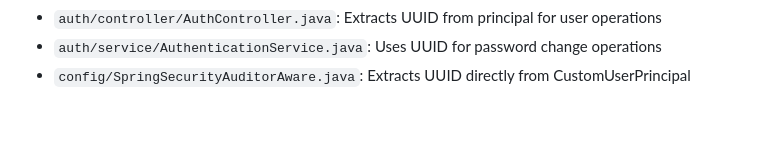
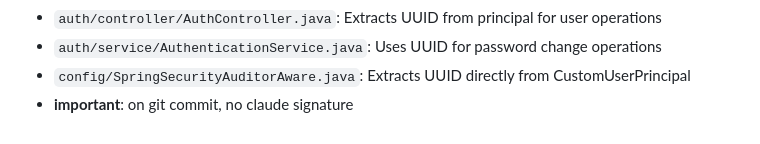
Before and after one commit to pleali/rapidobackup-console, a Markdown page: CLAUDE.md, the part around the change. Drawn GitHub-style.

Commit message:
docs: Add note about omitting Claude signature on git commit

```diff
--- a/CLAUDE.md
+++ b/CLAUDE.md
@@ -345,3 +345,4 @@ npm run test:e2e                 # Playwright E2E
 - `auth/controller/AuthController.java`: Extracts UUID from principal for user operations
 - `auth/service/AuthenticationService.java`: Uses UUID for password change operations
 - `config/SpringSecurityAuditorAware.java`: Extracts UUID directly from CustomUserPrincipal
+- **important**: on git commit, no claude signature
```
